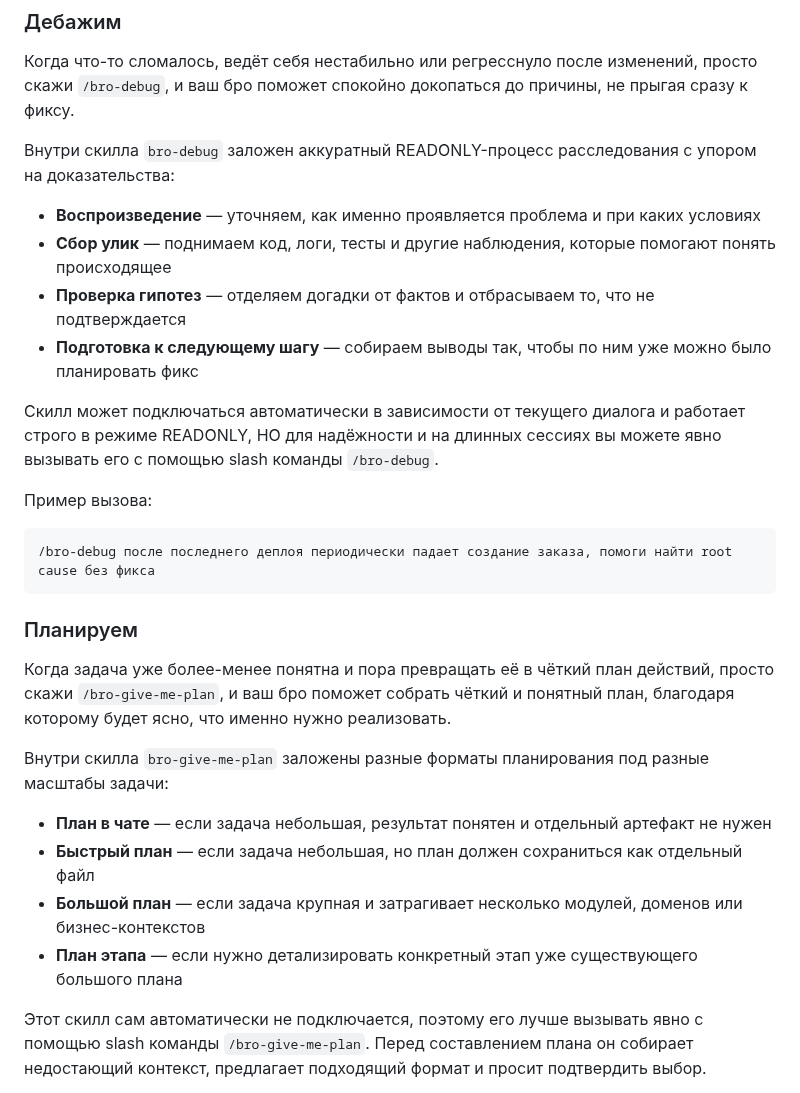
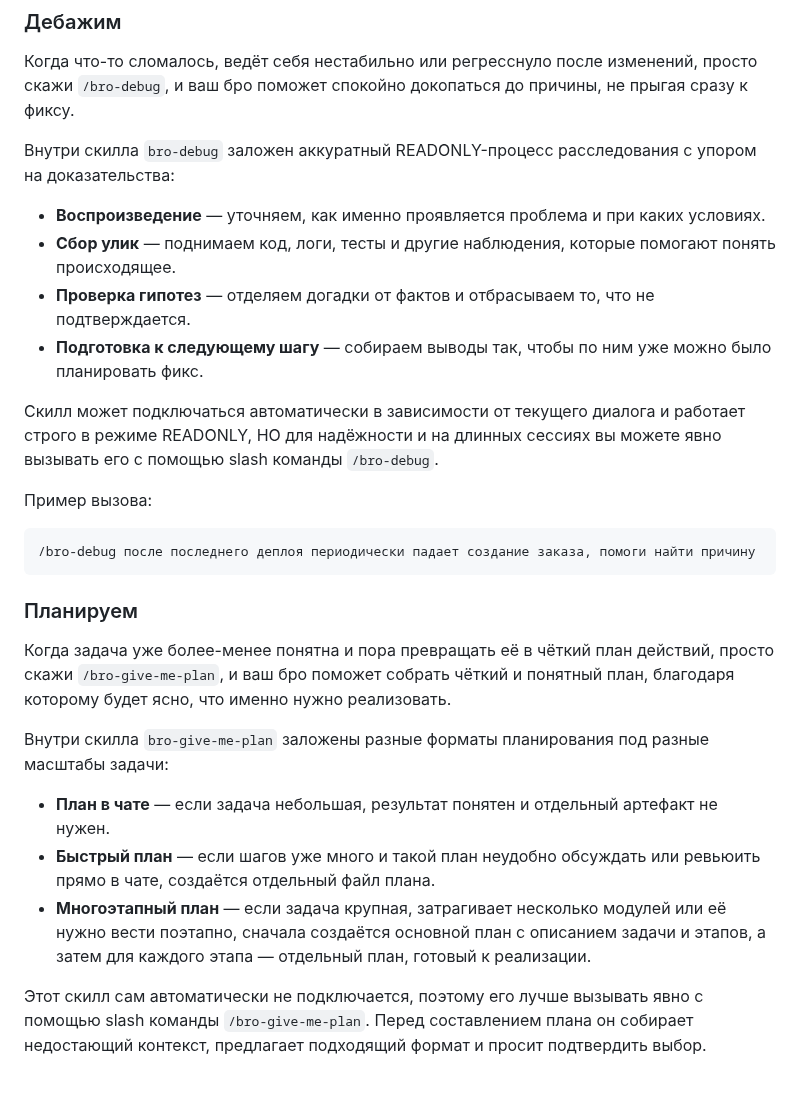
Before and after one commit to irpsv/ai-bro, a Markdown page: README.md, the part around one of its changes. Rendered like a GitHub page.

Commit message:
Уточнить формулировки в README.
Co-authored-by: Cursor <cursoragent@cursor.com>

````diff
--- a/README.md
+++ b/README.md
@@ -56,16 +56,16 @@ npx skills add irpsv/ai-bro -g
 Когда что-то сломалось, ведёт себя нестабильно или регресснуло после изменений, просто скажи `/bro-debug`, и ваш бро поможет спокойно докопаться до причины, не прыгая сразу к фиксу.
 
 Внутри скилла `bro-debug` заложен аккуратный READONLY-процесс расследования с упором на доказательства:
-- **Воспроизведение** — уточняем, как именно проявляется проблема и при каких условиях
-- **Сбор улик** — поднимаем код, логи, тесты и другие наблюдения, которые помогают понять происходящее
-- **Проверка гипотез** — отделяем догадки от фактов и отбрасываем то, что не подтверждается
-- **Подготовка к следующему шагу** — собираем выводы так, чтобы по ним уже можно было планировать фикс
+- **Воспроизведение** — уточняем, как именно проявляется проблема и при каких условиях.
+- **Сбор улик** — поднимаем код, логи, тесты и другие наблюдения, которые помогают понять происходящее.
+- **Проверка гипотез** — отделяем догадки от фактов и отбрасываем то, что не подтверждается.
+- **Подготовка к следующему шагу** — собираем выводы так, чтобы по ним уже можно было планировать фикс.
 
 Скилл может подключаться автоматически в зависимости от текущего диалога и работает строго в режиме READONLY, НО для надёжности и на длинных сессиях вы можете явно вызывать его с помощью slash команды `/bro-debug`.
 
 Пример вызова:
 ```text
-/bro-debug после последнего деплоя периодически падает создание заказа, помоги найти root cause без фикса
+/bro-debug после последнего деплоя периодически падает создание заказа, помоги найти причину
 ```
 
 ### Планируем
@@ -73,10 +73,9 @@ npx skills add irpsv/ai-bro -g
 Когда задача уже более-менее понятна и пора превращать её в чёткий план действий, просто скажи `/bro-give-me-plan`, и ваш бро поможет собрать чёткий и понятный план, благодаря которому будет ясно, что именно нужно реализовать.
 
 Внутри скилла `bro-give-me-plan` заложены разные форматы планирования под разные масштабы задачи:
-- **План в чате** — если задача небольшая, результат понятен и отдельный артефакт не нужен
-- **Быстрый план** — если задача небольшая, но план должен сохраниться как отдельный файл
-- **Большой план** — если задача крупная и затрагивает несколько модулей, доменов или бизнес-контекстов
-- **План этапа** — если нужно детализировать конкретный этап уже существующего большого плана
+- **План в чате** — если задача небольшая, результат понятен и отдельный артефакт не нужен.
+- **Быстрый план** — если шагов уже много и такой план неудобно обсуждать или ревьюить прямо в чате, создаётся отдельный файл плана.
+- **Многоэтапный план** — если задача крупная, затрагивает несколько модулей или её нужно вести поэтапно, сначала создаётся основной план с описанием задачи и этапов, а затем для каждого этапа — отдельный план, готовый к реализации.
 
 Этот скилл сам автоматически не подключается, поэтому его лучше вызывать явно с помощью slash команды `/bro-give-me-plan`. Перед составлением плана он собирает недостающий контекст, предлагает подходящий формат и просит подтвердить выбор.
 
````
Also changed, not shown: other parts of README.md (+4 -4 lines).
